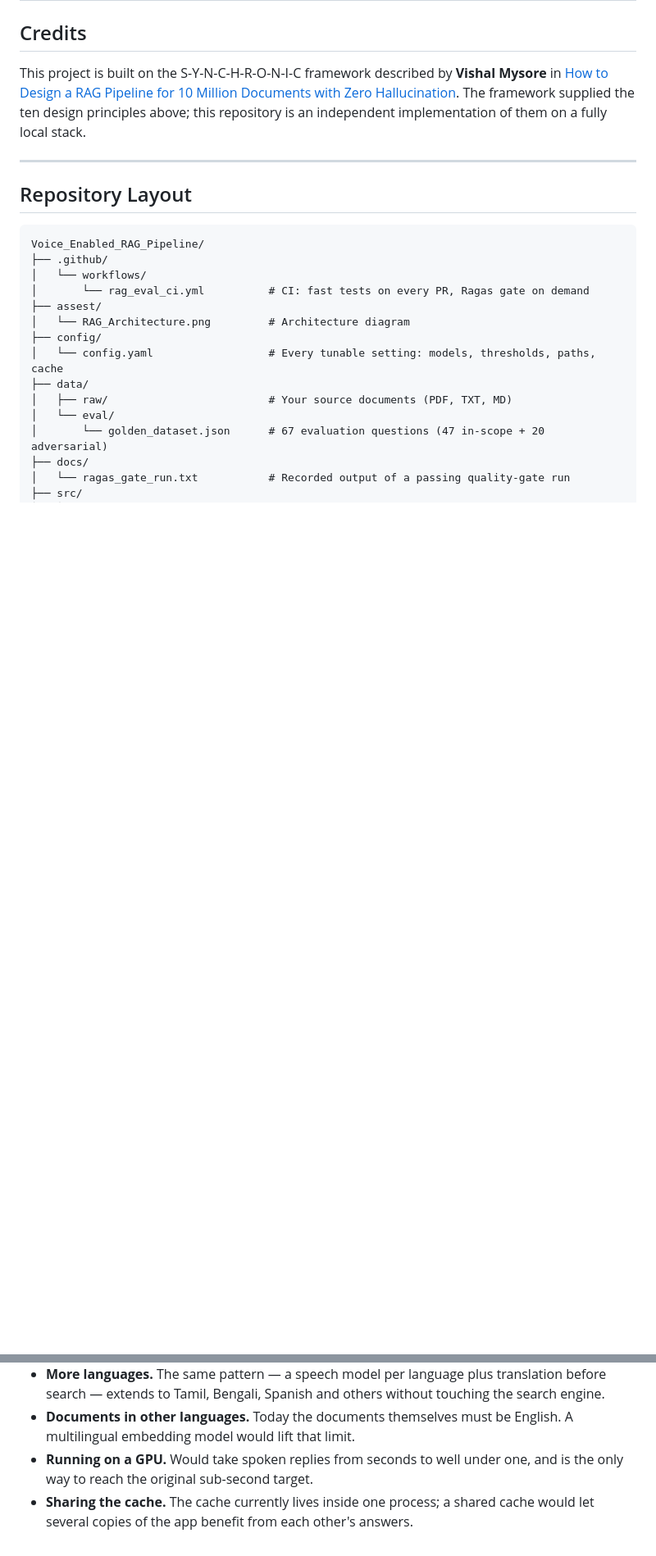
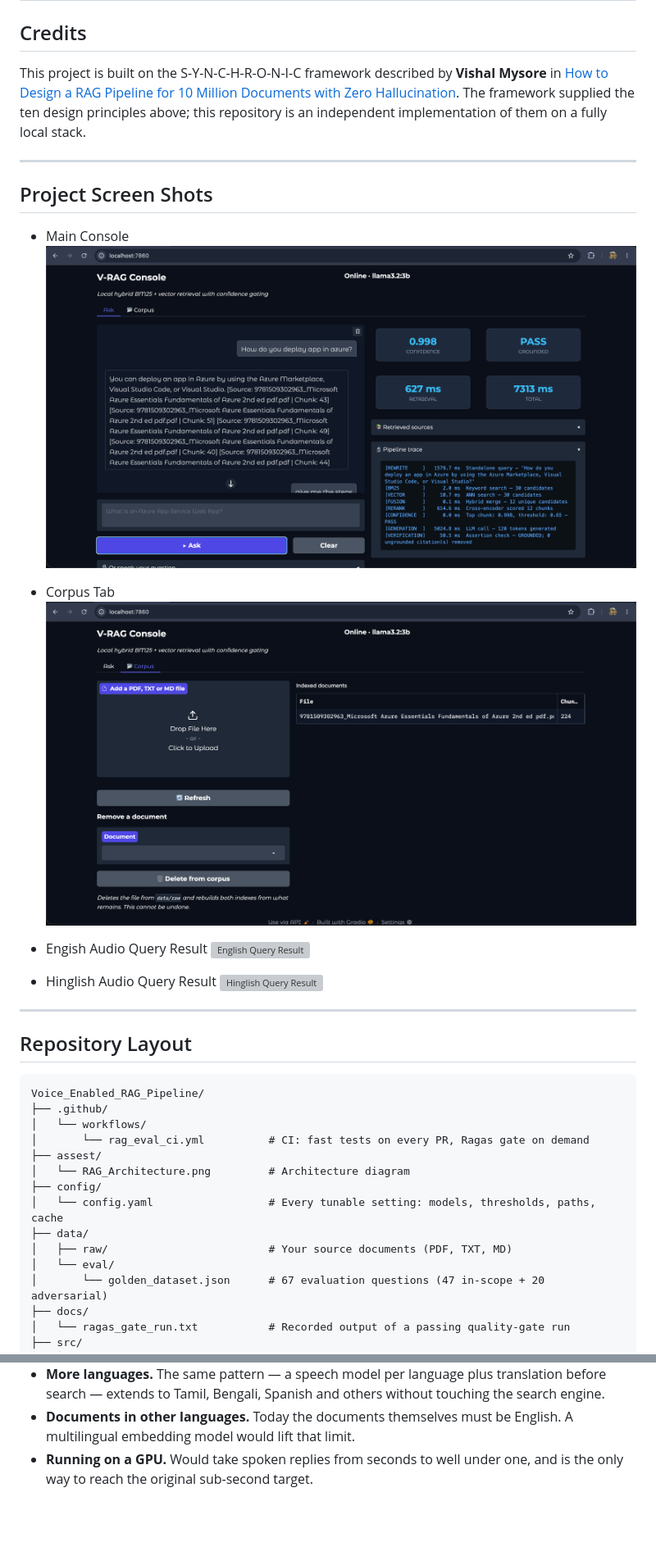
Before and after one commit to PrashantMaht0/Voice_Enabled_RAG_Pipeline, a Markdown page: README.md, 2 parts joined by grey strips. Shown at 82% size. Drawn GitHub-style; pictures changed too: assets/Corpus_Tab.png (added), assets/Main_dashboard.png (added); blank space fills up the shorter version; grey boxes are pictures that could not be loaded.

Commit message:
Added Screen shots

````diff
--- a/README.md
+++ b/README.md
@@ -31,7 +31,21 @@ The framework supplied the ten design principles above; this repository is an in
 implementation of them on a fully local stack.
 
 ---
+## Project Screen Shots
 
+- Main Console
+  ![Main Console](https://github.com/PrashantMaht0/Voice_Enabled_RAG_Pipeline/blob/main/assets/Main_dashboard.png)
+
+- Corpus Tab
+  ![Corpus Tab](https://github.com/PrashantMaht0/Voice_Enabled_RAG_Pipeline/blob/main/assets/Corpus_Tab.png)
+
+- Engish Audio Query Result
+  ![English Query Result](https://github.com/PrashantMaht0/Voice_Enabled_RAG_Pipeline/blob/main/assets/English_query_res.png)
+
+- Hinglish Audio Query Result
+  ![Hinglish Query Result](https://github.com/PrashantMaht0/Voice_Enabled_RAG_Pipeline/blob/main/assets/Hinglish_query_res.png)
+
+---
 ## Repository Layout
 
 ```
@@ -280,5 +294,3 @@ docker compose up
   embedding model would lift that limit.
 - **Running on a GPU.** Would take spoken replies from seconds to well under one, and is the only way
   to reach the original sub-second target.
-- **Sharing the cache.** The cache currently lives inside one process; a shared cache would let
-  several copies of the app benefit from each other's answers.
````
Also changed, not shown: other parts of README.md (+1 -1 lines), assets/RAG_Architecture.png (renamed from assest/RAG_Architecture.png).
